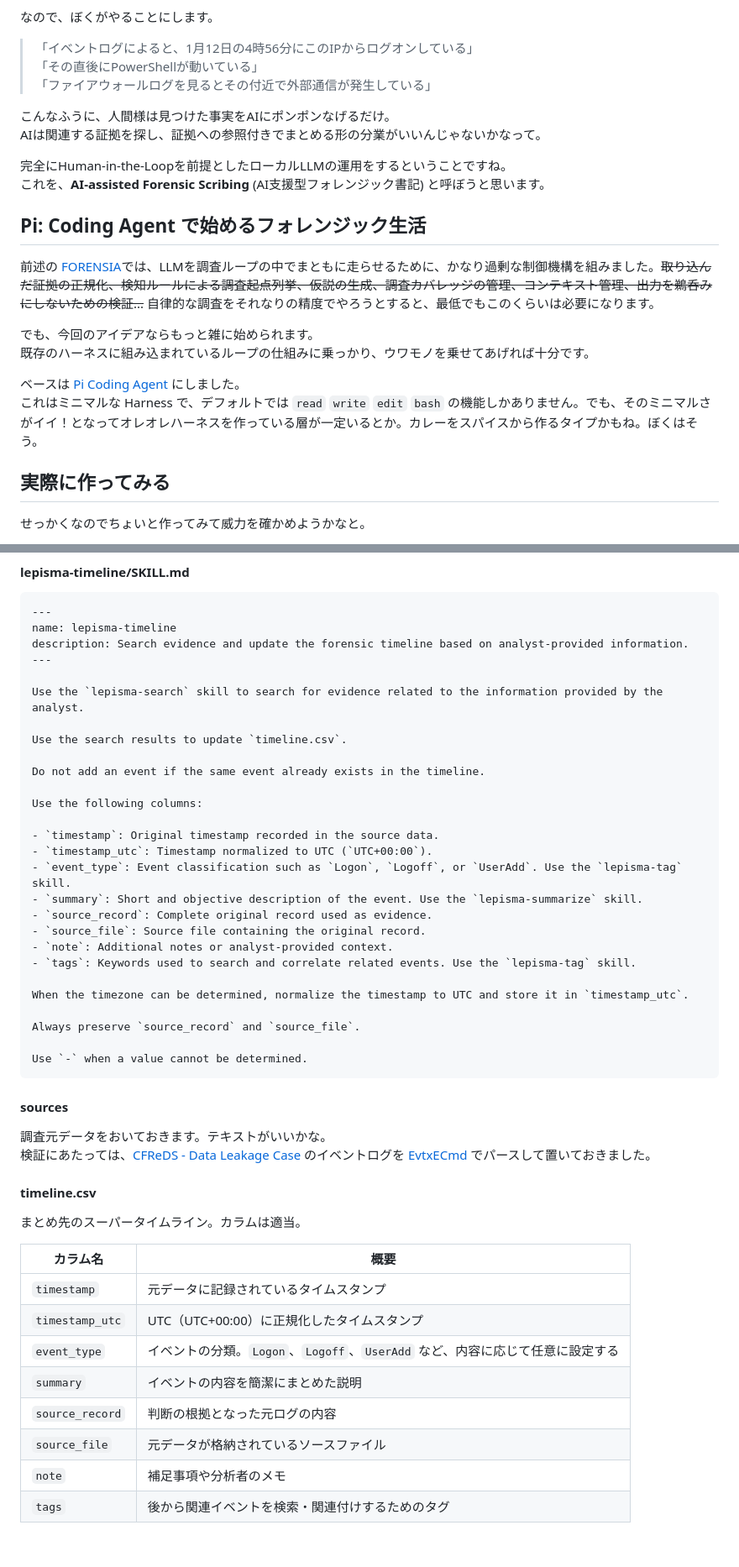
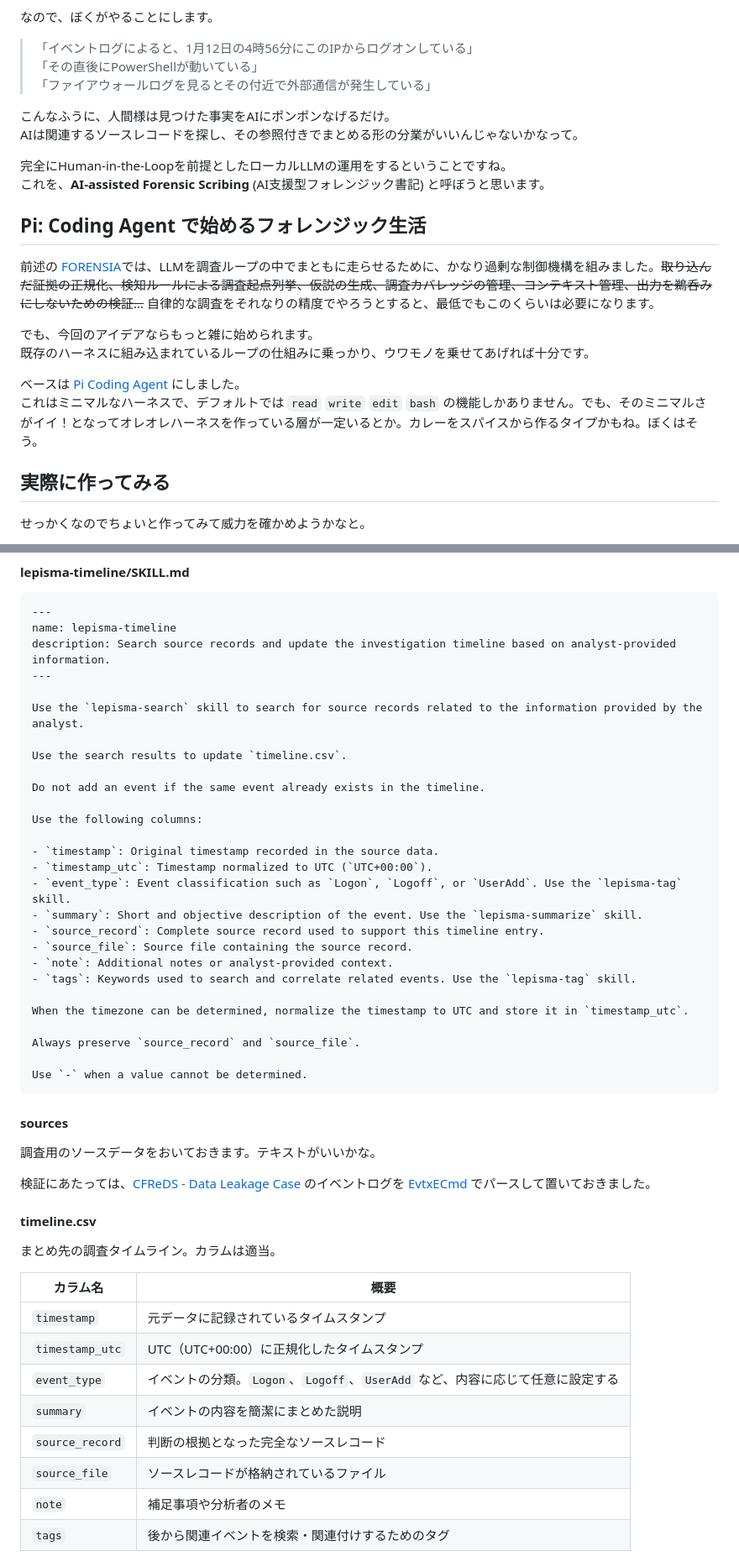
Before and after one commit to sumeshi/api, a Markdown page: works/dont-make-ai-your-forensic-analyst.md, 2 parts joined by grey strips. Shown at 84% size. Drawn GitHub-style.

````diff
--- a/works/dont-make-ai-your-forensic-analyst.md
+++ b/works/dont-make-ai-your-forensic-analyst.md
@@ -51,7 +51,7 @@ Ornith-1.5 は Qwen3.5 をベースに追加学習されたモデルなので、
 > 「ファイアウォールログを見るとその付近で外部通信が発生している」
 
 こんなふうに、人間様は見つけた事実をAIにポンポンなげるだけ。
-AIは関連する証拠を探し、証拠への参照付きでまとめる形の分業がいいんじゃないかなって。
+AIは関連するソースレコードを探し、その参照付きでまとめる形の分業がいいんじゃないかなって。
 
 完全にHuman-in-the-Loopを前提としたローカルLLMの運用をするということですね。
 これを、**AI-assisted Forensic Scribing** (AI支援型フォレンジック書記) と呼ぼうと思います。
@@ -65,7 +65,7 @@ AIは関連する証拠を探し、証拠への参照付きでまとめる形の
 既存のハーネスに組み込まれているループの仕組みに乗っかり、ウワモノを乗せてあげれば十分です。
 
 ベースは [Pi Coding Agent](https://pi.dev/) にしました。
-これはミニマルな Harness で、デフォルトでは `read` `write` `edit` `bash` の機能しかありません。でも、そのミニマルさがイイ！となってオレオレハーネスを作っている層が一定いるとか。カレーをスパイスから作るタイプかもね。ぼくはそう。
+これはミニマルなハーネスで、デフォルトでは `read` `write` `edit` `bash` の機能しかありません。でも、そのミニマルさがイイ！となってオレオレハーネスを作っている層が一定いるとか。カレーをスパイスから作るタイプかもね。ぼくはそう。
 
 
 ## 実際に作ってみる
@@ -270,10 +270,10 @@ Use `tags` to provide keywords that help identify, search, and correlate related
 ```.yaml
 ---
 name: lepisma-timeline
-description: Search evidence and update the forensic timeline based on analyst-provided information.
+description: Search source records and update the investigation timeline based on analyst-provided information.
 ---
 
-Use the `lepisma-search` skill to search for evidence related to the information provided by the analyst.
+Use the `lepisma-search` skill to search for source records related to the information provided by the analyst.
 
 Use the search results to update `timeline.csv`.
 
@@ -285,8 +285,8 @@ Use the following columns:
 - `timestamp_utc`: Timestamp normalized to UTC (`UTC+00:00`).
 - `event_type`: Event classification such as `Logon`, `Logoff`, or `UserAdd`. Use the `lepisma-tag` skill.
 - `summary`: Short and objective description of the event. Use the `lepisma-summarize` skill.
-- `source_record`: Complete original record used as evidence.
-- `source_file`: Source file containing the original record.
+- `source_record`: Complete source record used to support this timeline entry.
+- `source_file`: Source file containing the source record.
 - `note`: Additional notes or analyst-provided context.
 - `tags`: Keywords used to search and correlate related events. Use the `lepisma-tag` skill.
 
@@ -299,13 +299,14 @@ Use `-` when a value cannot be determined.
 
 #### sources
 
-調査元データをおいておきます。テキストがいいかな。
+調査用のソースデータをおいておきます。テキストがいいかな。
+
 検証にあたっては、[CFReDS - Data Leakage Case](https://cfreds-archive.nist.gov/data_leakage_case/data-leakage-case.html) のイベントログを [EvtxECmd](https://github.com/EricZimmerman/evtx) でパースして置いておきました。
 
 
 #### timeline.csv
 
-まとめ先のスーパータイムライン。カラムは適当。
+まとめ先の調査タイムライン。カラムは適当。
 
 | カラム名            | 概要                                                  |
 | --------------- | --------------------------------------------------- |
@@ -313,8 +314,8 @@ Use `-` when a value cannot be determined.
 | `timestamp_utc` | UTC（UTC+00:00）に正規化したタイムスタンプ                         |
 | `event_type`    | イベントの分類。`Logon`、`Logoff`、`UserAdd` など、内容に応じて任意に設定する |
 | `summary`       | イベントの内容を簡潔にまとめた説明                                   |
-| `source_record` | 判断の根拠となった元ログの内容                                     |
-| `source_file`   | 元データが格納されているソースファイル                                 |
+| `source_record` | 判断の根拠となった完全なソースレコード                                 |
+| `source_file`   | ソースレコードが格納されているファイル                                 |
 | `note`          | 補足事項や分析者のメモ                                         |
 | `tags`          | 後から関連イベントを検索・関連付けするためのタグ                            |
 
````
Also changed, not shown: other parts of works/dont-make-ai-your-forensic-analyst.md (+15 -15 lines).
